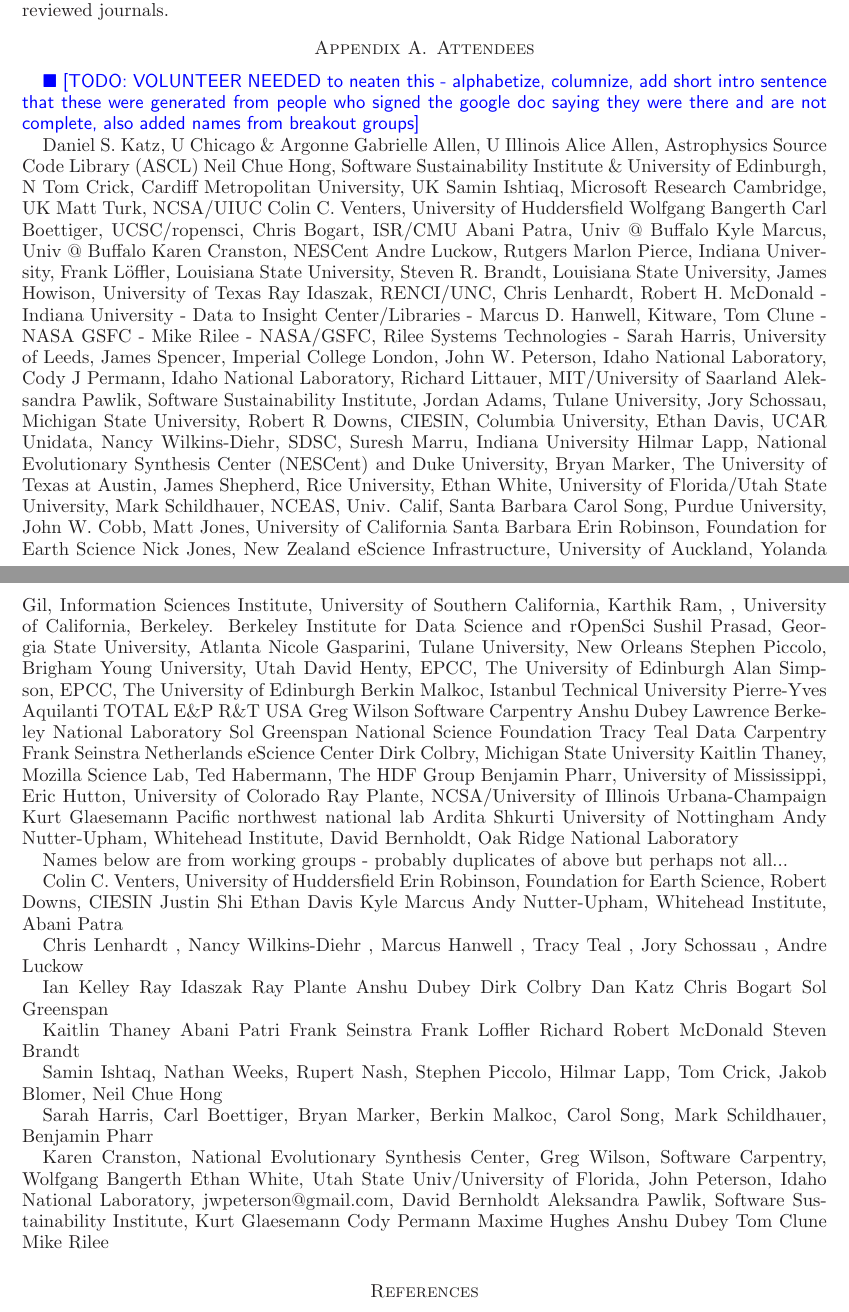
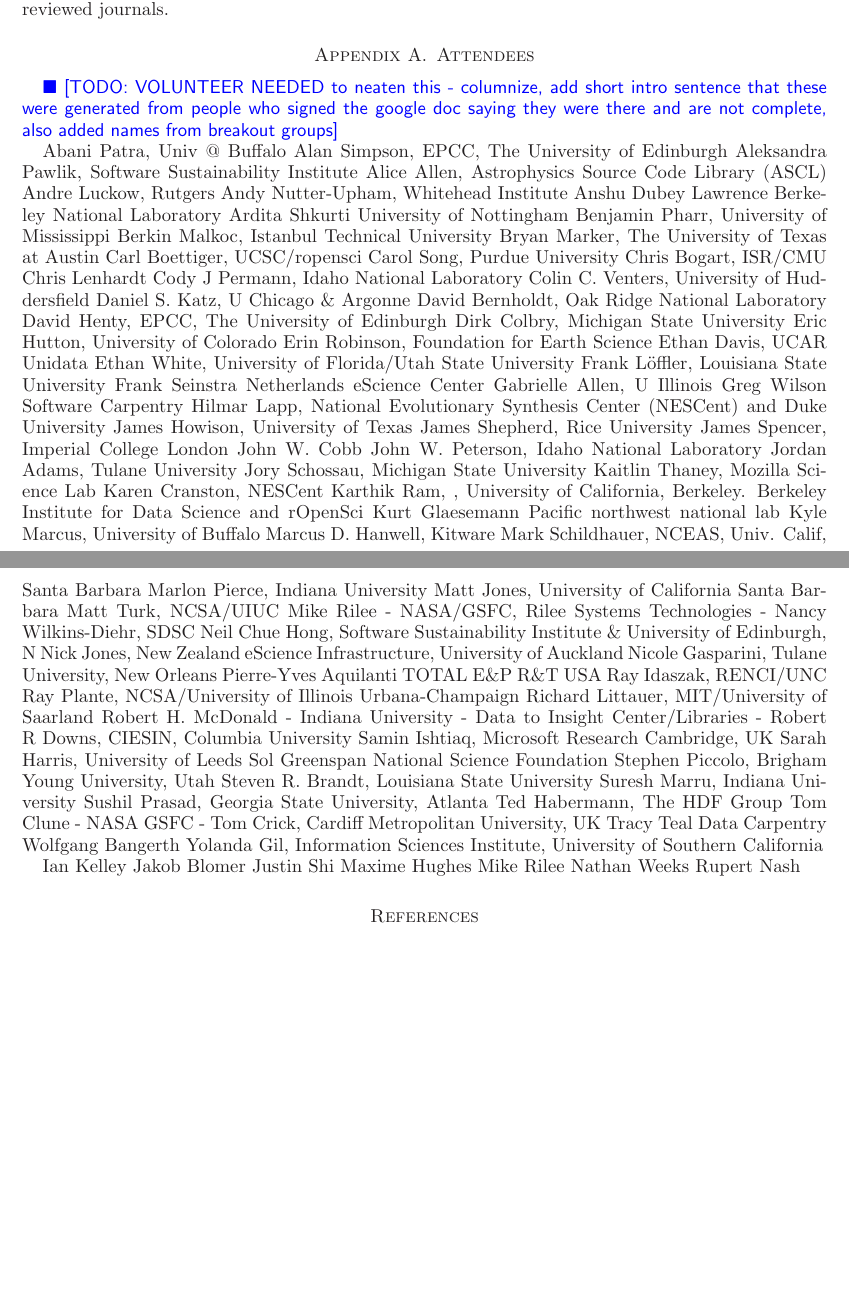
Before and after one commit to WSSSPE/meetings, a LaTeX paper (WSSSPE2_report/WSSSPE2_review.tex): two parts of pages 7 and 8 of 10 before the commit and two parts of pages 7 and 8 of 9 after it, joined at a grey line, cut so that both start at the same text, the shorter picture padded with empty space. Compiled offline with LaTeX, dvips and Ghostscript.

Commit message:
Alphabetized names and removed duplicates
Also removed trailing commas. Added my name to contributors.

```diff
--- a/WSSSPE2_report/WSSSPE2_review.tex
+++ b/WSSSPE2_report/WSSSPE2_review.tex
@@ -435,128 +438,89 @@
 
 \section{Attendees}
 
-\todo{VOLUNTEER NEEDED to neaten this - alphabetize, columnize, add short intro sentence that these were generated from people who signed the google doc saying they were there and are not complete, also added names from breakout groups}
+\todo{VOLUNTEER NEEDED to neaten this - columnize, add short intro sentence that these were generated from people who signed the google doc saying they were there and are not complete, also added names from breakout groups}
 
+Abani Patra, Univ @ Buffalo
+Alan Simpson,  EPCC, The University of Edinburgh
+Aleksandra Pawlik, Software Sustainability Institute
+Alice Allen, Astrophysics Source Code Library (ASCL)
+Andre Luckow, Rutgers
+Andy Nutter-Upham, Whitehead Institute
+Anshu Dubey  Lawrence Berkeley National Laboratory
+Ardita Shkurti University of Nottingham
+Benjamin Pharr, University of Mississippi
+Berkin Malkoc, Istanbul Technical University
+Bryan Marker, The University of Texas at Austin
+Carl Boettiger, UCSC/ropensci
+Carol Song, Purdue University
+Chris Bogart, ISR/CMU
+Chris Lenhardt
+Cody J Permann, Idaho National Laboratory
+Colin C. Venters, University of Huddersfield
 Daniel S. Katz, U Chicago \& Argonne
+David Bernholdt, Oak Ridge National Laboratory
+David Henty,  EPCC, The University of Edinburgh
+Dirk Colbry, Michigan State University
+Eric Hutton,  University of Colorado
+Erin Robinson, Foundation for Earth Science
+Ethan Davis, UCAR Unidata
+Ethan White, University of Florida/Utah State University
+Frank L\"{o}ffler, Louisiana State University
+Frank Seinstra Netherlands eScience Center
 Gabrielle Allen, U Illinois
-Alice Allen, Astrophysics Source Code Library (ASCL)
+Greg Wilson  Software Carpentry
+Hilmar Lapp, National Evolutionary Synthesis Center (NESCent) and Duke University
+James Howison, University of Texas
+James Shepherd, Rice University
+James Spencer, Imperial College London
+John W. Cobb
+John W. Peterson, Idaho National Laboratory
+Jordan Adams, Tulane University
+Jory Schossau, Michigan State University
+Kaitlin Thaney,  Mozilla Science Lab
+Karen Cranston, NESCent
+Karthik Ram, , University of California, Berkeley. Berkeley Institute for Data Science and rOpenSci
+Kurt Glaesemann Pacific northwest national lab
+Kyle Marcus, University of Buffalo
+Marcus D. Hanwell, Kitware
+Mark Schildhauer,  NCEAS, Univ. Calif, Santa Barbara
+Marlon Pierce, Indiana University
+Matt Jones,  University of California Santa Barbara
+Matt Turk, NCSA/UIUC
+Mike Rilee - NASA/GSFC, Rilee Systems Technologies -
+Nancy Wilkins-Diehr, SDSC
 Neil Chue Hong, Software Sustainability Institute \& University of Edinburgh, N
+Nick Jones, New Zealand eScience Infrastructure, University of Auckland
+Nicole Gasparini, Tulane University, New Orleans
+Pierre-Yves Aquilanti TOTAL E\&P R\&T USA
+Ray Idaszak, RENCI/UNC
+Ray Plante, NCSA/University of Illinois Urbana-Champaign
+Richard Littauer, MIT/University of Saarland
+Robert H. McDonald - Indiana University - Data to Insight Center/Libraries -
+Robert R Downs, CIESIN, Columbia University
+Samin Ishtiaq, Microsoft Research Cambridge, UK
+Sarah Harris, University of Leeds
+Sol Greenspan  National Science Foundation
+Stephen Piccolo,  Brigham Young University, Utah
+Steven R. Brandt, Louisiana State University
+Suresh Marru, Indiana University
+Sushil Prasad, Georgia State University, Atlanta
+Ted Habermann, The HDF Group
+Tom Clune - NASA GSFC -
 Tom Crick, Cardiff Metropolitan University, UK
-Samin Ishtiaq, Microsoft Research Cambridge, UK
-Matt Turk, NCSA/UIUC
-Colin C. Venters, University of Huddersfield
+Tracy Teal Data Carpentry
 Wolfgang Bangerth
-Carl Boettiger, UCSC/ropensci,
-Chris Bogart, ISR/CMU
-Abani Patra, Univ @ Buffalo
-Kyle Marcus, Univ @ Buffalo
-Karen Cranston, NESCent
-Andre Luckow, Rutgers
-Marlon Pierce, Indiana University,
-Frank L\"{o}ffler, Louisiana State University,
-Steven R. Brandt, Louisiana State University,
-James Howison, University of Texas
-Ray Idaszak, RENCI/UNC,
-Chris Lenhardt,
-Robert H. McDonald - Indiana University - Data to Insight Center/Libraries -
-Marcus D. Hanwell, Kitware,
-Tom Clune - NASA GSFC -
-Mike Rilee - NASA/GSFC, Rilee Systems Technologies -
-Sarah Harris, University of Leeds,
-James Spencer, Imperial College London,
-John W. Peterson, Idaho National Laboratory,
-Cody J Permann, Idaho National Laboratory,
-Richard Littauer, MIT/University of Saarland
-Aleksandra Pawlik, Software Sustainability Institute,
-Jordan Adams, Tulane University,
-Jory Schossau, Michigan State University,
-Robert R Downs, CIESIN, Columbia University,
-Ethan Davis, UCAR Unidata,
-Nancy Wilkins-Diehr, SDSC,
-Suresh Marru, Indiana University
-Hilmar Lapp, National Evolutionary Synthesis Center (NESCent) and Duke University,
-Bryan Marker, The University of Texas at Austin,
-James Shepherd, Rice University,
-Ethan White, University of Florida/Utah State University,
-Mark Schildhauer,  NCEAS, Univ. Calif, Santa Barbara
-Carol Song, Purdue University,
-John W. Cobb,
-Matt Jones,  University of California Santa Barbara
-Erin Robinson, Foundation for Earth Science
-Nick Jones, New Zealand eScience Infrastructure, University of Auckland,
-Yolanda Gil, Information Sciences Institute, University of Southern California,
-Karthik Ram, , University of California, Berkeley. Berkeley Institute for Data Science and rOpenSci
-Sushil Prasad, Georgia State University, Atlanta
-Nicole Gasparini, Tulane University, New Orleans
-Stephen Piccolo,  Brigham Young University, Utah
-David Henty,  EPCC, The University of Edinburgh
-Alan Simpson,  EPCC, The University of Edinburgh
-Berkin Malkoc, Istanbul Technical University
-Pierre-Yves Aquilanti TOTAL E\&P R\&T USA
-Greg Wilson  Software Carpentry
-Anshu Dubey  Lawrence Berkeley National Laboratory
-Sol Greenspan  National Science Foundation
-Tracy Teal Data Carpentry
-Frank Seinstra Netherlands eScience Center
-Dirk Colbry, Michigan State University
-Kaitlin Thaney,  Mozilla Science Lab,
-Ted Habermann, The HDF Group
-Benjamin Pharr, University of Mississippi,
-Eric Hutton,  University of Colorado
-Ray Plante, NCSA/University of Illinois Urbana-Champaign
-Kurt Glaesemann Pacific northwest national lab
-Ardita Shkurti University of Nottingham
-Andy Nutter-Upham, Whitehead Institute,
-David Bernholdt, Oak Ridge National Laboratory
+Yolanda Gil, Information Sciences Institute, University of Southern California
 
-Names below are from working groups - probably duplicates of above but perhaps not all...
-
-Colin C. Venters, University of Huddersfield
-Erin Robinson, Foundation for Earth Science,
-Robert Downs, CIESIN
-Justin Shi
-Ethan Davis
-Kyle Marcus
-Andy Nutter-Upham, Whitehead Institute,
-Abani Patra
-
-Chris Lenhardt , Nancy Wilkins-Diehr , Marcus Hanwell , Tracy Teal , Jory Schossau , Andre Luckow
+% Names below were in the working groups but were not present in the above list
 
 Ian Kelley
-Ray Idaszak
-Ray Plante
-Anshu Dubey
-Dirk Colbry
-Dan Katz
-Chris Bogart
-Sol Greenspan
-
-Kaitlin Thaney
-Abani Patri
-Frank Seinstra
-Frank Loffler
-Richard
-Robert McDonald
-Steven Brandt
-
-Samin Ishtaq, Nathan Weeks, Rupert Nash, Stephen Piccolo, Hilmar Lapp, Tom Crick, Jakob Blomer, Neil Chue Hong
-
-Sarah Harris, Carl Boettiger, Bryan Marker, Berkin Malkoc, Carol Song, Mark Schildhauer, Benjamin Pharr
-
-Karen Cranston, National Evolutionary Synthesis Center,
-Greg Wilson, Software Carpentry,
-Wolfgang Bangerth
-Ethan White, Utah State Univ/University of Florida,
-John Peterson, Idaho National Laboratory, jwpeterson@gmail.com,
-David Bernholdt
-Aleksandra Pawlik, Software Sustainability Institute,
-Kurt Glaesemann
-Cody Permann
+Jakob Blomer
+Justin Shi
 Maxime Hughes
-Anshu Dubey
-Tom Clune
 Mike Rilee
-
+Nathan Weeks
+Rupert Nash
 
 \bibliographystyle{plain}
 
```
Also changed, not shown: WSSSPE2_report/WSSSPE2_review.tex (7 more changed lines).
